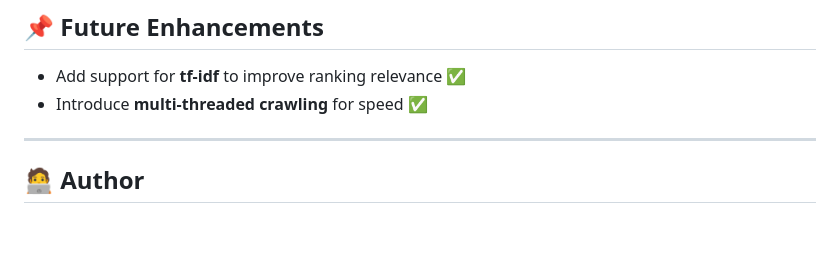
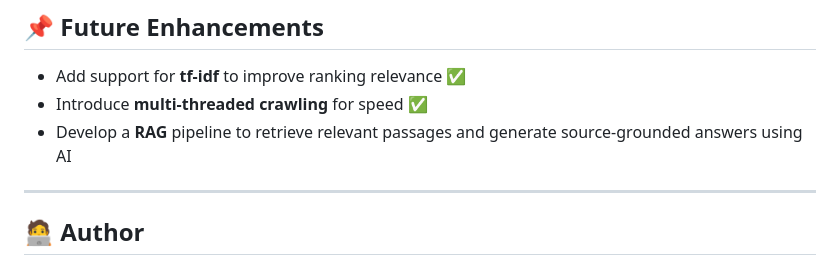
Before and after one commit to AngelMM26/InfoMax-python, a Markdown page: README.md, the part around the change. Rendered like a GitHub page; blank space fills up the shorter version.

Commit message:
Updated Future Enhancements

```diff
--- a/README.md
+++ b/README.md
@@ -119,6 +119,7 @@ python query.py
 
 - Add support for **tf-idf** to improve ranking relevance ✅
 - Introduce **multi-threaded crawling** for speed ✅
+- Develop a **RAG** pipeline to retrieve relevant passages and generate source-grounded answers using AI
 
 ---
 
```
